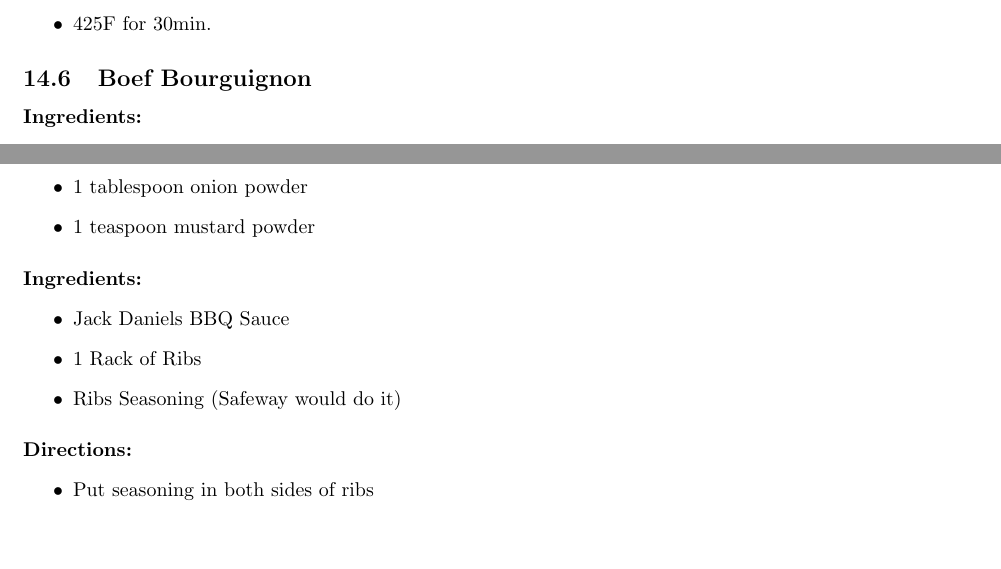
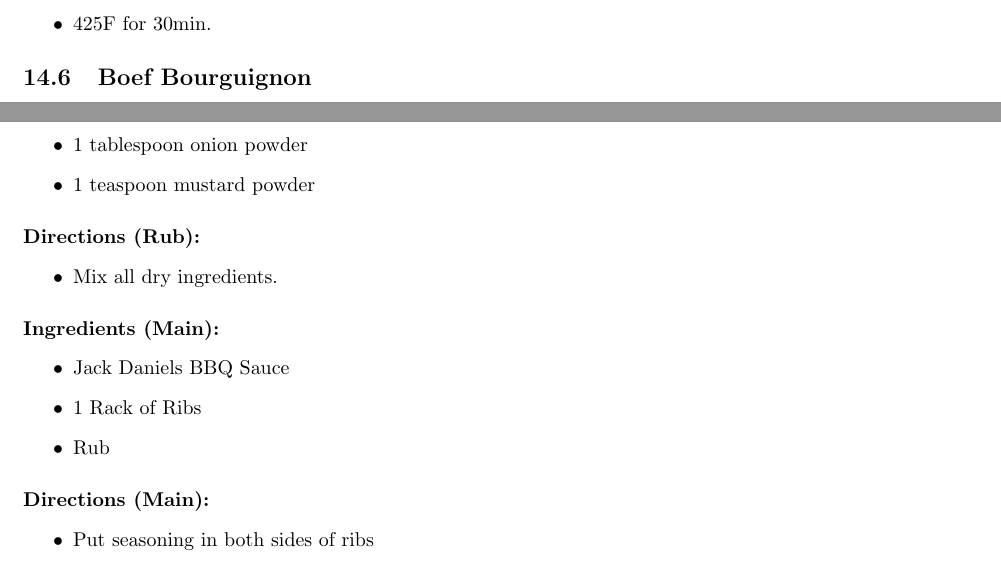
Before and after one commit to sergioclemente/Recipes, a LaTeX document (recipes.tex): two parts of pages 36 and 40 of 81, joined at a grey line, cut so that both start at the same text, the shorter picture padded with empty space. Compiled offline with pdfLaTeX.

Commit message:
Continue to massage recipes.tex file

```diff
--- a/recipes.tex
+++ b/recipes.tex
@@ -1471,4 +1471,3 @@ Have some spare butter
 
 \subsection{Boef Bourguignon}
 
-\paragraph{Ingredients:}
@@ -1623,14 +1623,19 @@ Have some spare butter
 	\item 1 teaspoon mustard powder
 \end{itemize}
 
-\paragraph{Ingredients:}
+\paragraph{Directions (Rub):}
+\begin{itemize}
+	\item Mix all dry ingredients.
+\end{itemize}
+
+\paragraph{Ingredients (Main):}
 \begin{itemize}
 	\item Jack Daniels BBQ Sauce
 	\item 1 Rack of Ribs
-	\item Ribs Seasoning (Safeway would do it)
-\end{itemize}
-
-\paragraph{Directions:}
+	\item Rub
+\end{itemize}
+
+\paragraph{Directions (Main):}
 \begin{itemize}
 	\item Put seasoning in both sides of ribs
 	\item Wrap the ribs in aluminum foil
```
Also changed, not shown: recipes.tex (43 more changed lines).
